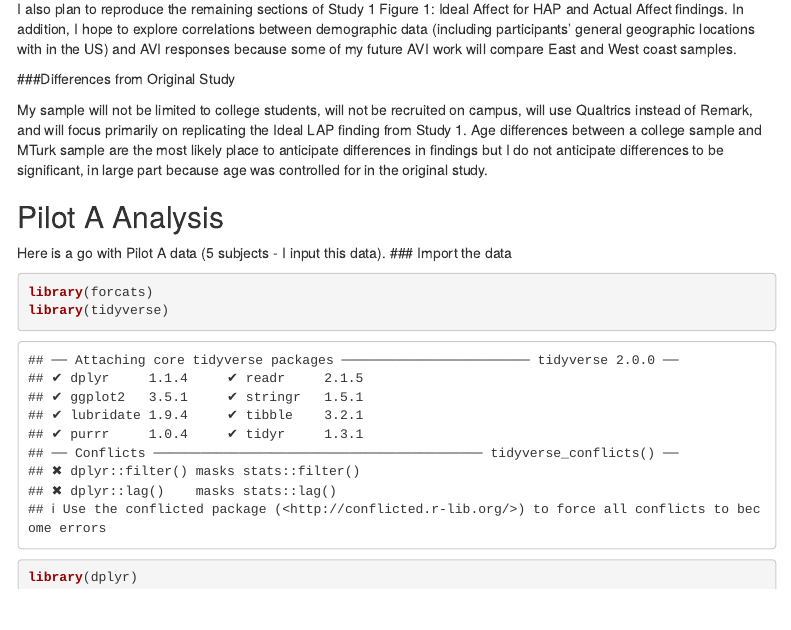
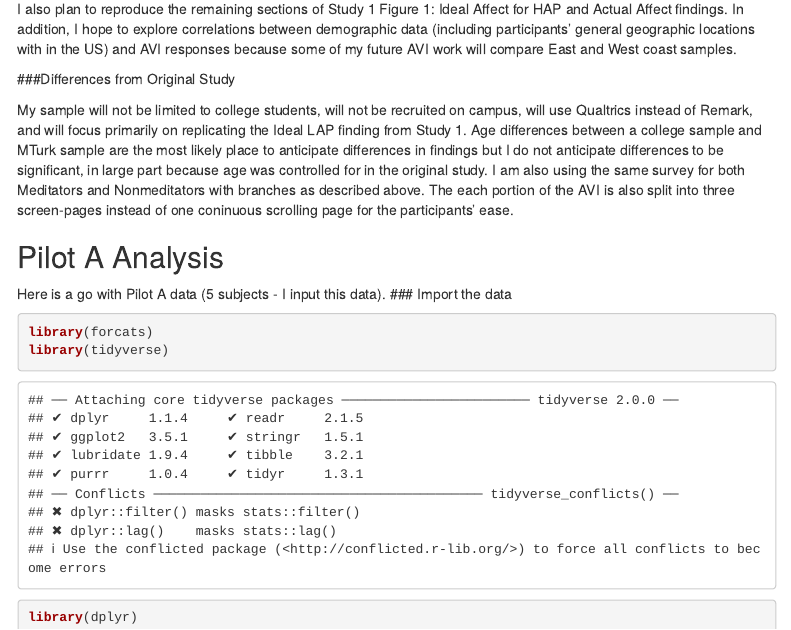
Before and after one commit to tysend/koopmannholm2013, an R Markdown document (PilotA/Replication Report Template.Rmd): the page in a window 1100 px wide, from 1910 px down. Rendered offline with R 4.5, knitr and Pandoc, with nearby package versions; menus at the side of the page are left out.

Commit message:
Further PilotB updates

```diff
--- a/PilotA/Replication Report Template.Rmd
+++ b/PilotA/Replication Report Template.Rmd
@@ -77,7 +77,7 @@ I also plan to reproduce the remaining sections of Study 1 Figure 1: Ideal Affec
 
 ###Differences from Original Study
 
-My sample will not be limited to college students, will not be recruited on campus, will use Qualtrics instead of Remark, and will focus primarily on replicating the Ideal LAP finding from Study 1. Age differences between a college sample and MTurk sample are the most likely place to anticipate differences in findings but I do not anticipate differences to be significant, in large part because age was controlled for in the original study.
+My sample will not be limited to college students, will not be recruited on campus, will use Qualtrics instead of Remark, and will focus primarily on replicating the Ideal LAP finding from Study 1. Age differences between a college sample and MTurk sample are the most likely place to anticipate differences in findings but I do not anticipate differences to be significant, in large part because age was controlled for in the original study. I am also using the same survey for both Meditators and Nonmeditators with branches as described above. The each portion of the AVI is also split into three screen-pages instead of one coninuous scrolling page for the participants' ease.
 
 ## Pilot A Analysis
 Here is a go with Pilot A data (5 subjects - I input this data).
```
Also changed, not shown: PilotA/Replication_Report_Template.html, 1 other file.
